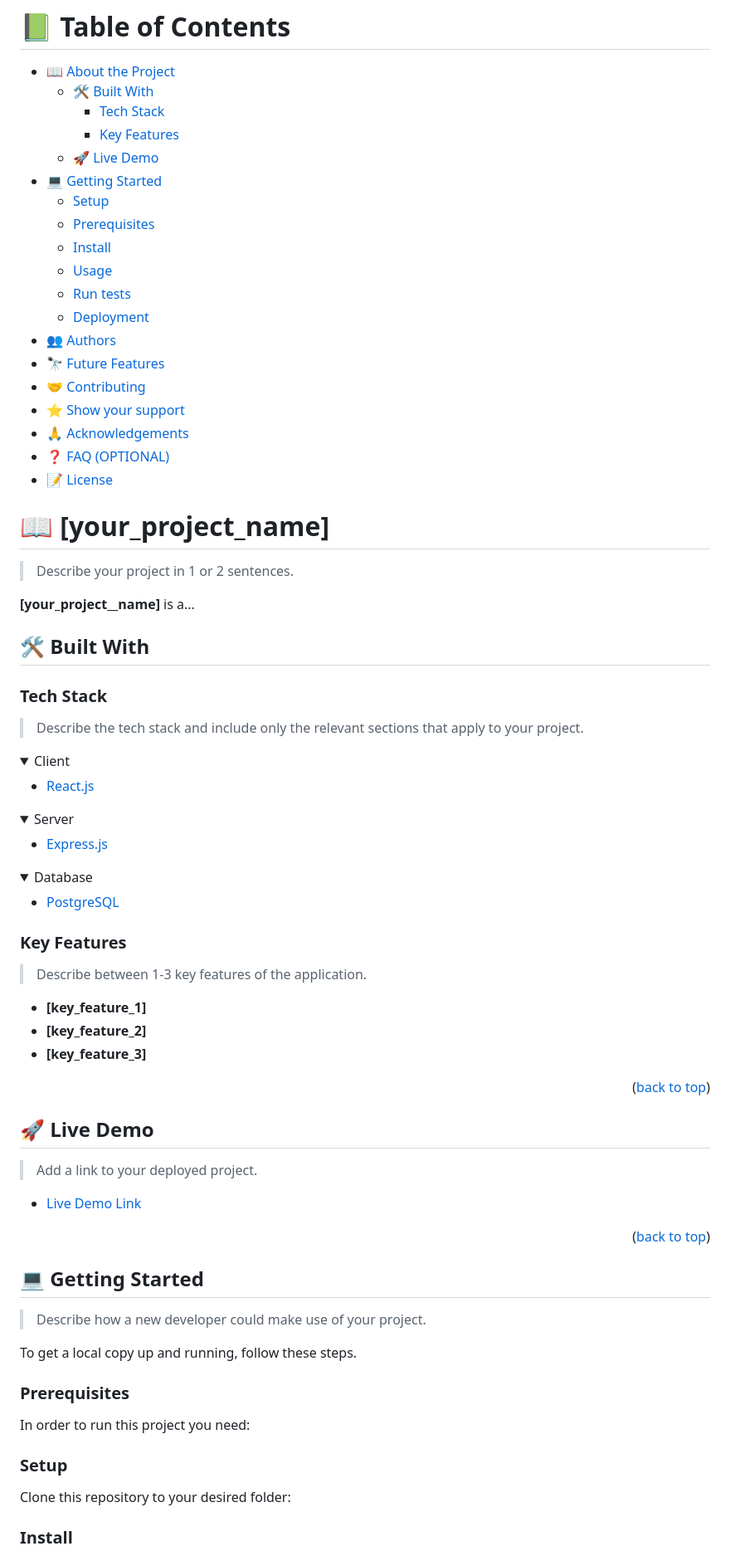
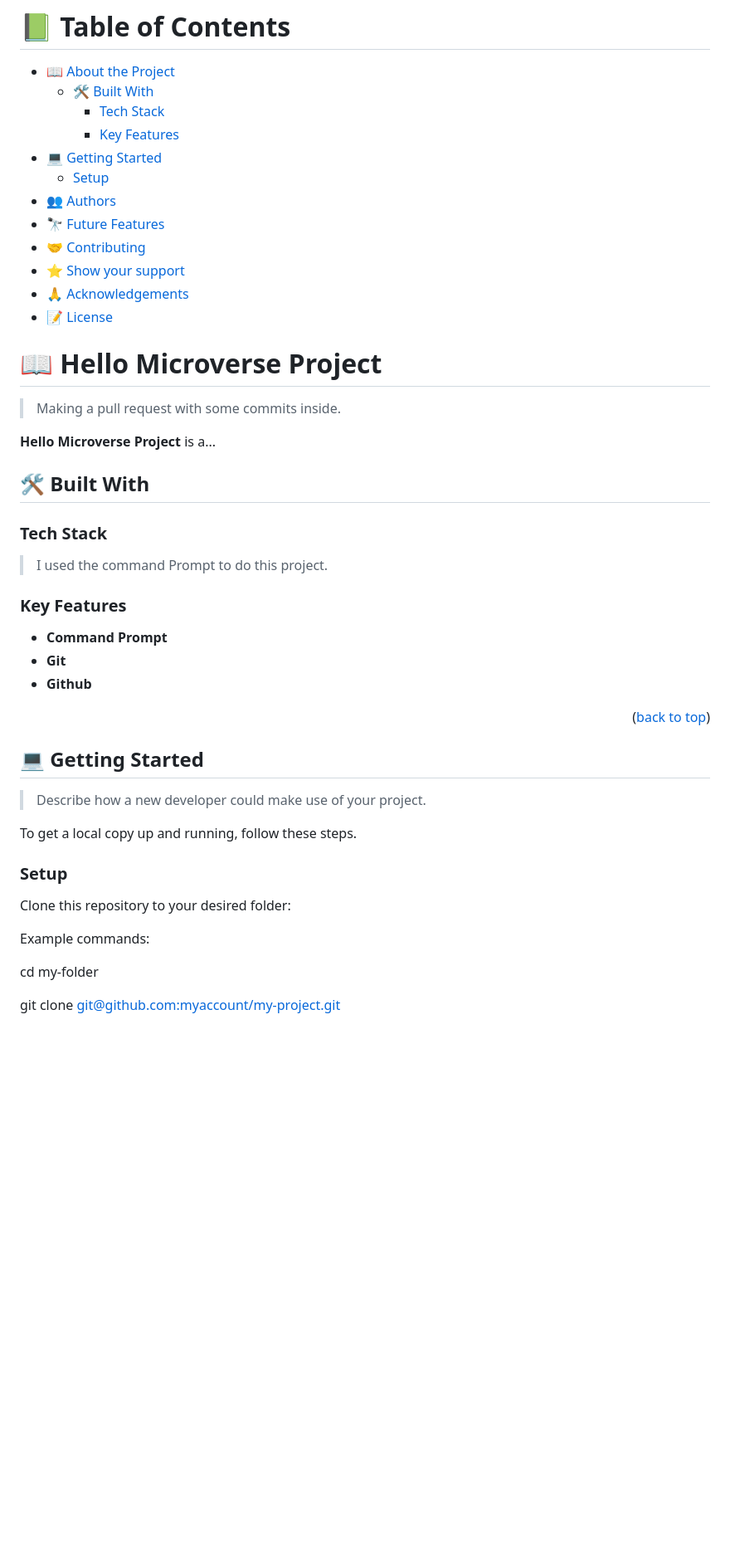
Before and after one commit to Felipe-Perez-Ferraro/HelloMicroverseProject, a Markdown page: README.md, the part around one of its changes. Shown at 83% size. Rendered like a GitHub page; folded sections open; blank space fills up the shorter version.

````diff
--- a/README.md
+++ b/README.md
@@ -42,76 +42,36 @@ After you're finished please remove all the comments and instructions!
   - [🛠 Built With](#built-with)
     - [Tech Stack](#tech-stack)
     - [Key Features](#key-features)
-  - [🚀 Live Demo](#live-demo)
 - [💻 Getting Started](#getting-started)
   - [Setup](#setup)
-  - [Prerequisites](#prerequisites)
-  - [Install](#install)
-  - [Usage](#usage)
-  - [Run tests](#run-tests)
-  - [Deployment](#deployment)
 - [👥 Authors](#authors)
 - [🔭 Future Features](#future-features)
 - [🤝 Contributing](#contributing)
 - [⭐️ Show your support](#support)
 - [🙏 Acknowledgements](#acknowledgements)
-- [❓ FAQ (OPTIONAL)](#faq)
 - [📝 License](#license)
 
 <!-- PROJECT DESCRIPTION -->
 
-# 📖 [your_project_name] <a name="about-project"></a>
+# 📖 Hello Microverse Project <a name="about-project"></a>
 
-> Describe your project in 1 or 2 sentences.
+> Making a pull request with some commits inside.
 
-**[your_project__name]** is a...
+**Hello Microverse Project** is a...
 
 ## 🛠 Built With <a name="built-with"></a>
 
 ### Tech Stack <a name="tech-stack"></a>
 
-> Describe the tech stack and include only the relevant sections that apply to your project.
-
-<details>
-  <summary>Client</summary>
-  <ul>
-    <li><a href="https://reactjs.org/">React.js</a></li>
-  </ul>
-</details>
-
-<details>
-  <summary>Server</summary>
-  <ul>
-    <li><a href="https://expressjs.com/">Express.js</a></li>
-  </ul>
-</details>
-
-<details>
-<summary>Database</summary>
-  <ul>
-    <li><a href="https://www.postgresql.org/">PostgreSQL</a></li>
-  </ul>
-</details>
+> I used the command Prompt to do this project.
 
 <!-- Features -->
 
 ### Key Features <a name="key-features"></a>
 
-> Describe between 1-3 key features of the application.
-
-- **[key_feature_1]**
-- **[key_feature_2]**
-- **[key_feature_3]**
-
-<p align="right">(<a href="#readme-top">back to top</a>)</p>
-
-<!-- LIVE DEMO -->
-
-## 🚀 Live Demo <a name="live-demo"></a>
-
-> Add a link to your deployed project.
-
-- [Live Demo Link](https://google.com)
+- **Command Prompt**
+- **Git**
+- **Github**
 
 <p align="right">(<a href="#readme-top">back to top</a>)</p>
 
@@ -123,30 +83,15 @@ After you're finished please remove all the comments and instructions!
 
 To get a local copy up and running, follow these steps.
 
-### Prerequisites
-
-In order to run this project you need:
-
-<!--
-Example command:
-
-```sh
- gem install rails
-```
- -->
-
 ### Setup
 
 Clone this repository to your desired folder:
 
-<!--
+
 Example commands:
 
-```sh
+
   cd my-folder
-  git clone git@github.com:myaccount/my-project.git
-```
---->
 
-### Install
+  git clone [git@github.com:myaccount/my-project.git](https://github.com/Feliperto/HelloMicroverseProject.git)
 
````
Also changed, not shown: other parts of README.md (+7 -77 lines).
